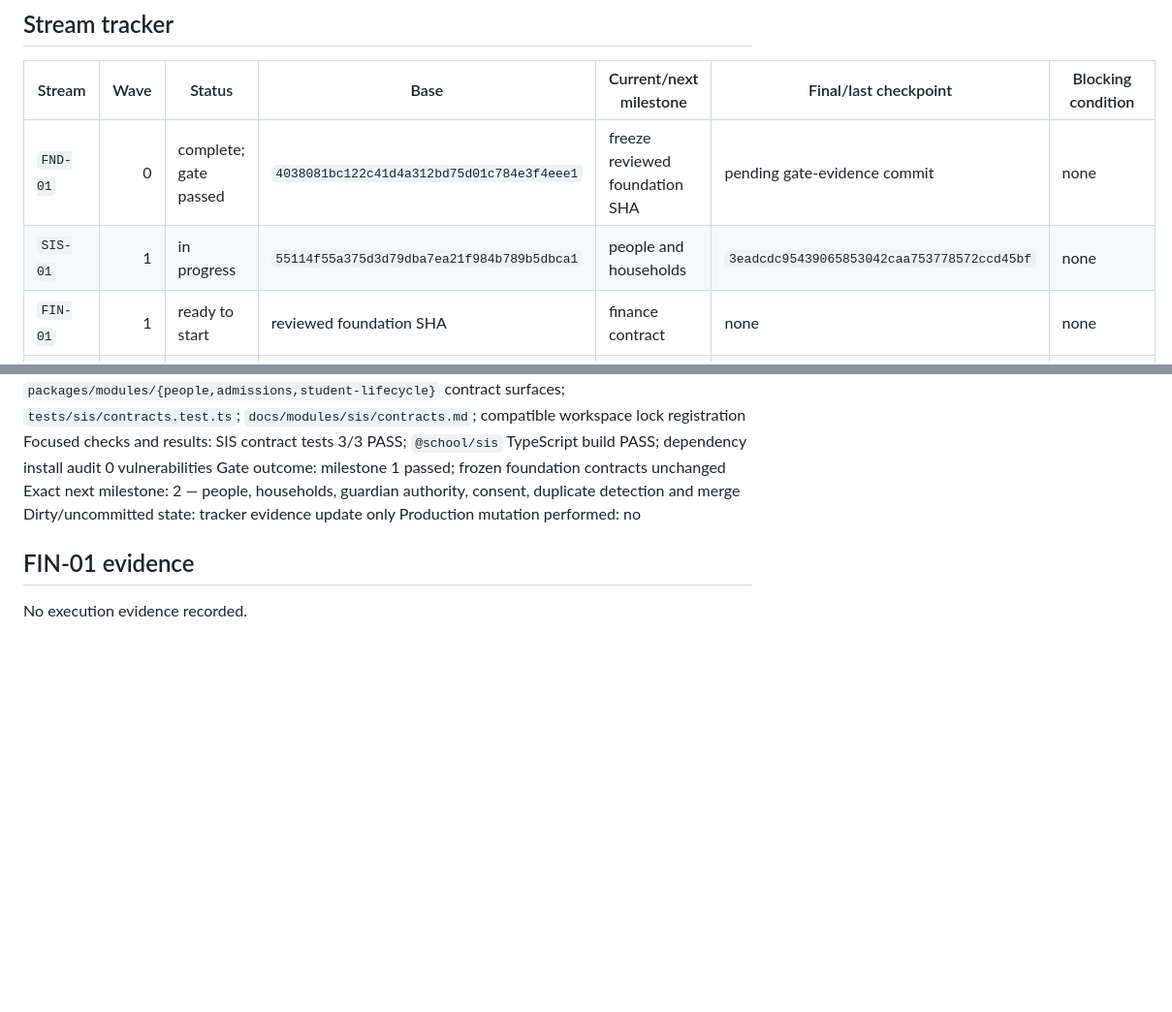
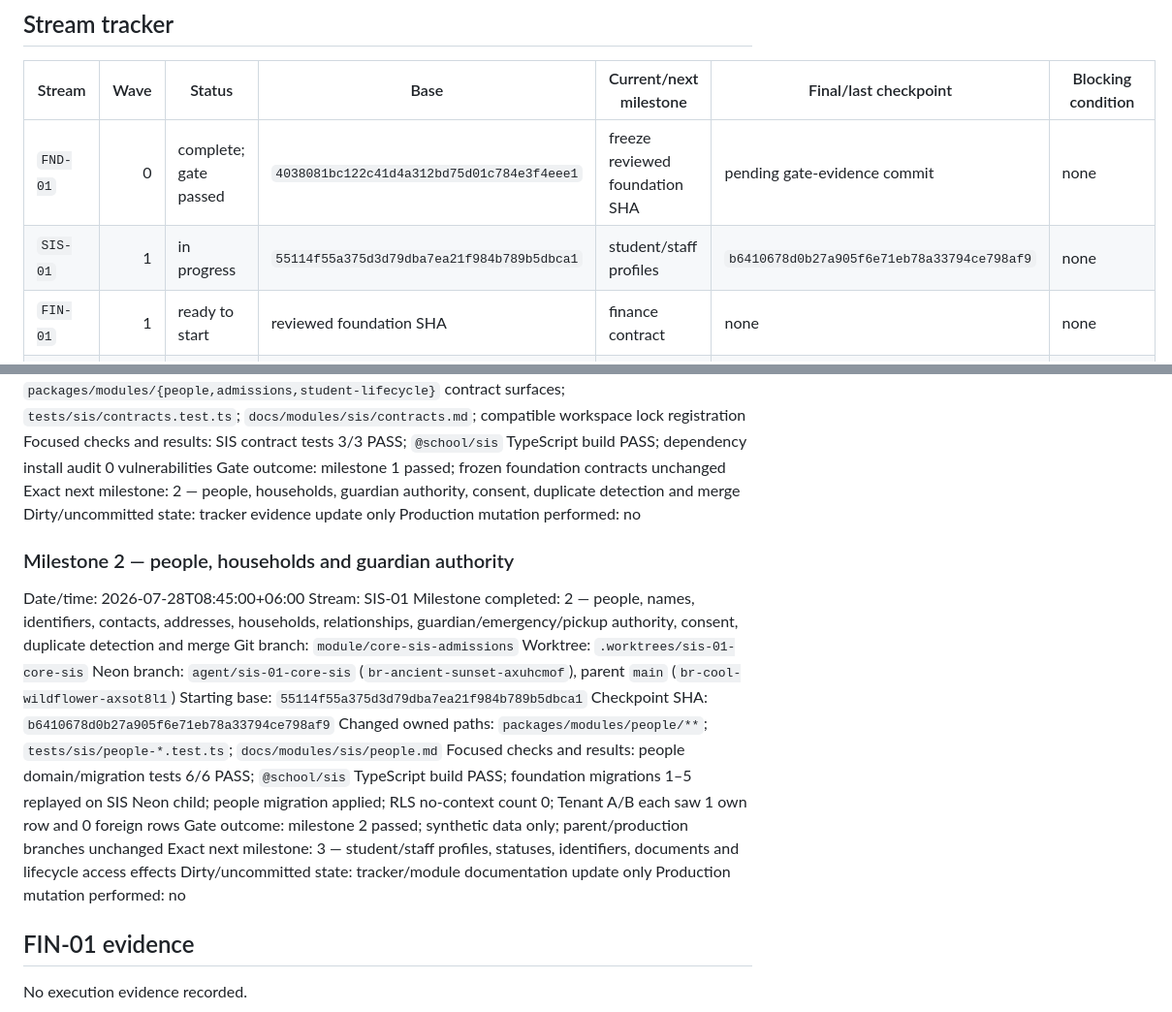
Before and after one commit to rahmatullahboss/international-school-management-platform, a Markdown page: docs/execution/04-progress-tracker.md, 2 parts joined by grey strips. Shown at 97% size. GitHub-like rendering; blank space fills up the shorter version.

Commit message:
docs(sis): record people checkpoint

```diff
--- a/docs/execution/04-progress-tracker.md
+++ b/docs/execution/04-progress-tracker.md
@@ -33,7 +33,7 @@ Current readiness: `GATE-FOUNDATION-READY` is passed. `SIS-01`, `FIN-01` and `IN
 | Stream | Wave | Status | Base | Current/next milestone | Final/last checkpoint | Blocking condition |
 |---|---:|---|---|---|---|---|
 | `FND-01` | 0 | complete; gate passed | `4038081bc122c41d4a312bd75d01c784e3f4eee1` | freeze reviewed foundation SHA | pending gate-evidence commit | none |
-| `SIS-01` | 1 | in progress | `55114f55a375d3d79dba7ea21f984b789b5dbca1` | people and households | `3eadcdc95439065853042caa753778572ccd45bf` | none |
+| `SIS-01` | 1 | in progress | `55114f55a375d3d79dba7ea21f984b789b5dbca1` | student/staff profiles | `b6410678d0b27a905f6e71eb78a33794ce798af9` | none |
 | `FIN-01` | 1 | ready to start | reviewed foundation SHA | finance contract | none | none |
 | `INT-01` | 1 | ready to start | reviewed foundation SHA | country-pack engine | none | none |
 | `ACAD-01` | 2 | blocked | reviewed Wave 1 integration SHA | academic structure | none | `GATE-WAVE-1-INTEGRATED` |
@@ -198,6 +198,23 @@ Exact next milestone: 2 — people, households, guardian authority, consent, dup
 Dirty/uncommitted state: tracker evidence update only
 Production mutation performed: no
 
+### Milestone 2 — people, households and guardian authority
+
+Date/time: 2026-07-28T08:45:00+06:00
+Stream: SIS-01
+Milestone completed: 2 — people, names, identifiers, contacts, addresses, households, relationships, guardian/emergency/pickup authority, consent, duplicate detection and merge
+Git branch: `module/core-sis-admissions`
+Worktree: `.worktrees/sis-01-core-sis`
+Neon branch: `agent/sis-01-core-sis` (`br-ancient-sunset-axuhcmof`), parent `main` (`br-cool-wildflower-axsot8l1`)
+Starting base: `55114f55a375d3d79dba7ea21f984b789b5dbca1`
+Checkpoint SHA: `b6410678d0b27a905f6e71eb78a33794ce798af9`
+Changed owned paths: `packages/modules/people/**`; `tests/sis/people-*.test.ts`; `docs/modules/sis/people.md`
+Focused checks and results: people domain/migration tests 6/6 PASS; `@school/sis` TypeScript build PASS; foundation migrations 1–5 replayed on SIS Neon child; people migration applied; RLS no-context count 0; Tenant A/B each saw 1 own row and 0 foreign rows
+Gate outcome: milestone 2 passed; synthetic data only; parent/production branches unchanged
+Exact next milestone: 3 — student/staff profiles, statuses, identifiers, documents and lifecycle access effects
+Dirty/uncommitted state: tracker/module documentation update only
+Production mutation performed: no
+
 ## FIN-01 evidence
 
 No execution evidence recorded.
```
Also changed, not shown: 1 other file.
